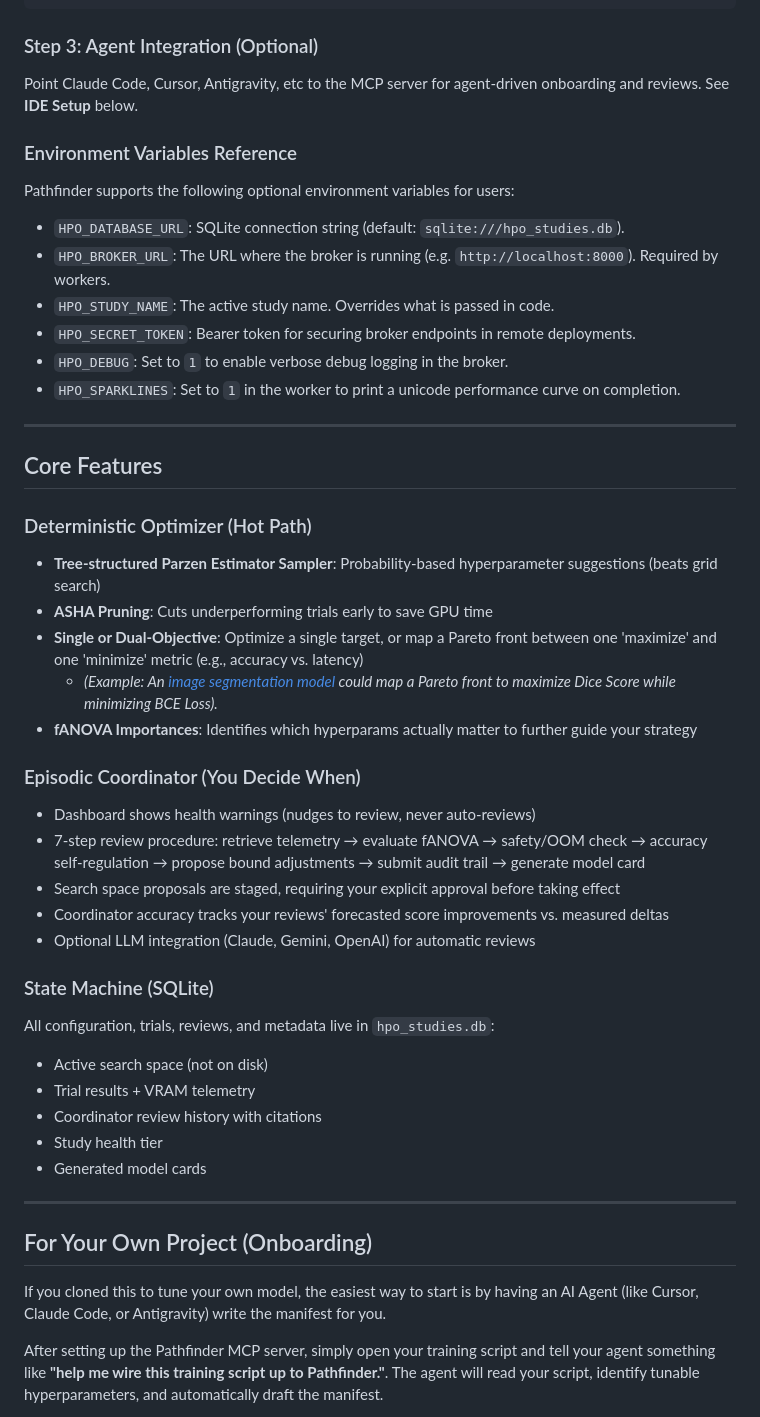
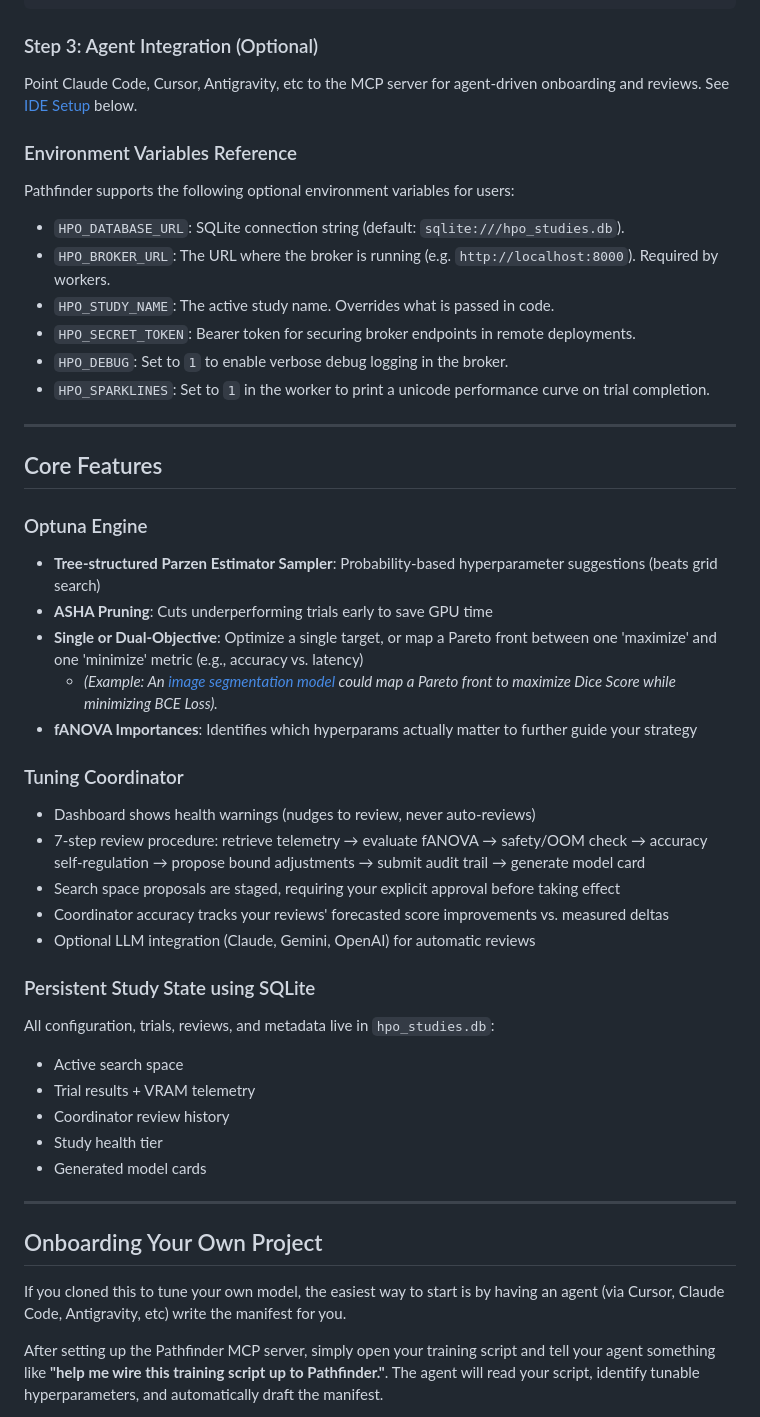
Before and after one commit to Ishaan1402/pathfinder, a Markdown page: README.md, the part around the change printed below. GitHub-like rendering.

```diff
--- a/README.md
+++ b/README.md
@@ -81,7 +93,7 @@ python train.py
 
 ### Step 3: Agent Integration (Optional)
 
-Point Claude Code, Cursor, Antigravity, etc to the MCP server for agent-driven onboarding and reviews. See **IDE Setup** below.
+Point Claude Code, Cursor, Antigravity, etc to the MCP server for agent-driven onboarding and reviews. See [IDE Setup](#ide-setup-agent-driven-onboarding--reviews) below.
 
 ### Environment Variables Reference
 
@@ -92,13 +104,13 @@ Pathfinder supports the following optional environment variables for users:
 - `HPO_STUDY_NAME`: The active study name. Overrides what is passed in code.
 - `HPO_SECRET_TOKEN`: Bearer token for securing broker endpoints in remote deployments.
 - `HPO_DEBUG`: Set to `1` to enable verbose debug logging in the broker.
-- `HPO_SPARKLINES`: Set to `1` in the worker to print a unicode performance curve on completion.
+- `HPO_SPARKLINES`: Set to `1` in the worker to print a unicode performance curve on trial completion.
 
 ---
 
 ## Core Features
 
-### Deterministic Optimizer (Hot Path)
+### Optuna Engine
 
 - **Tree-structured Parzen Estimator Sampler**: Probability-based hyperparameter suggestions (beats grid search)
 - **ASHA Pruning**: Cuts underperforming trials early to save GPU time
@@ -106,7 +118,7 @@ Pathfinder supports the following optional environment variables for users:
   - *(Example: An [image segmentation model](https://github.com/Ishaan1402/crack-seg#crack-seg) could map a Pareto front to maximize Dice Score while minimizing BCE Loss).*
 - **fANOVA Importances**: Identifies which hyperparams actually matter to further guide your strategy
 
-### Episodic Coordinator (You Decide When)
+### Tuning Coordinator
 
 - Dashboard shows health warnings (nudges to review, never auto-reviews)
 - 7-step review procedure: retrieve telemetry → evaluate fANOVA → safety/OOM check → accuracy self-regulation → propose bound adjustments → submit audit trail → generate model card
@@ -114,21 +126,21 @@ Pathfinder supports the following optional environment variables for users:
 - Coordinator accuracy tracks your reviews' forecasted score improvements vs. measured deltas
 - Optional LLM integration (Claude, Gemini, OpenAI) for automatic reviews
 
-### State Machine (SQLite)
+### Persistent Study State using SQLite
 
 All configuration, trials, reviews, and metadata live in `hpo_studies.db`:
 
-- Active search space (not on disk)
+- Active search space
 - Trial results + VRAM telemetry
-- Coordinator review history with citations
+- Coordinator review history
 - Study health tier
 - Generated model cards
 
 ---
 
-## For Your Own Project (Onboarding)
+## Onboarding Your Own Project
 
-If you cloned this to tune your own model, the easiest way to start is by having an AI Agent (like Cursor, Claude Code, or Antigravity) write the manifest for you.
+If you cloned this to tune your own model, the easiest way to start is by having an agent (via Cursor, Claude Code, Antigravity, etc) write the manifest for you.
 
 After setting up the Pathfinder MCP server, simply open your training script and tell your agent something like **"help me wire this training script up to Pathfinder."**. The agent will read your script, identify tunable hyperparameters, and automatically draft the manifest.
 
```
Also changed, not shown: other parts of README.md (+15 -36 lines), docs/images/dashboard.png (added), docs/images/pathways_plot.png (added), docs/images/pruning_timeline.png (added).
